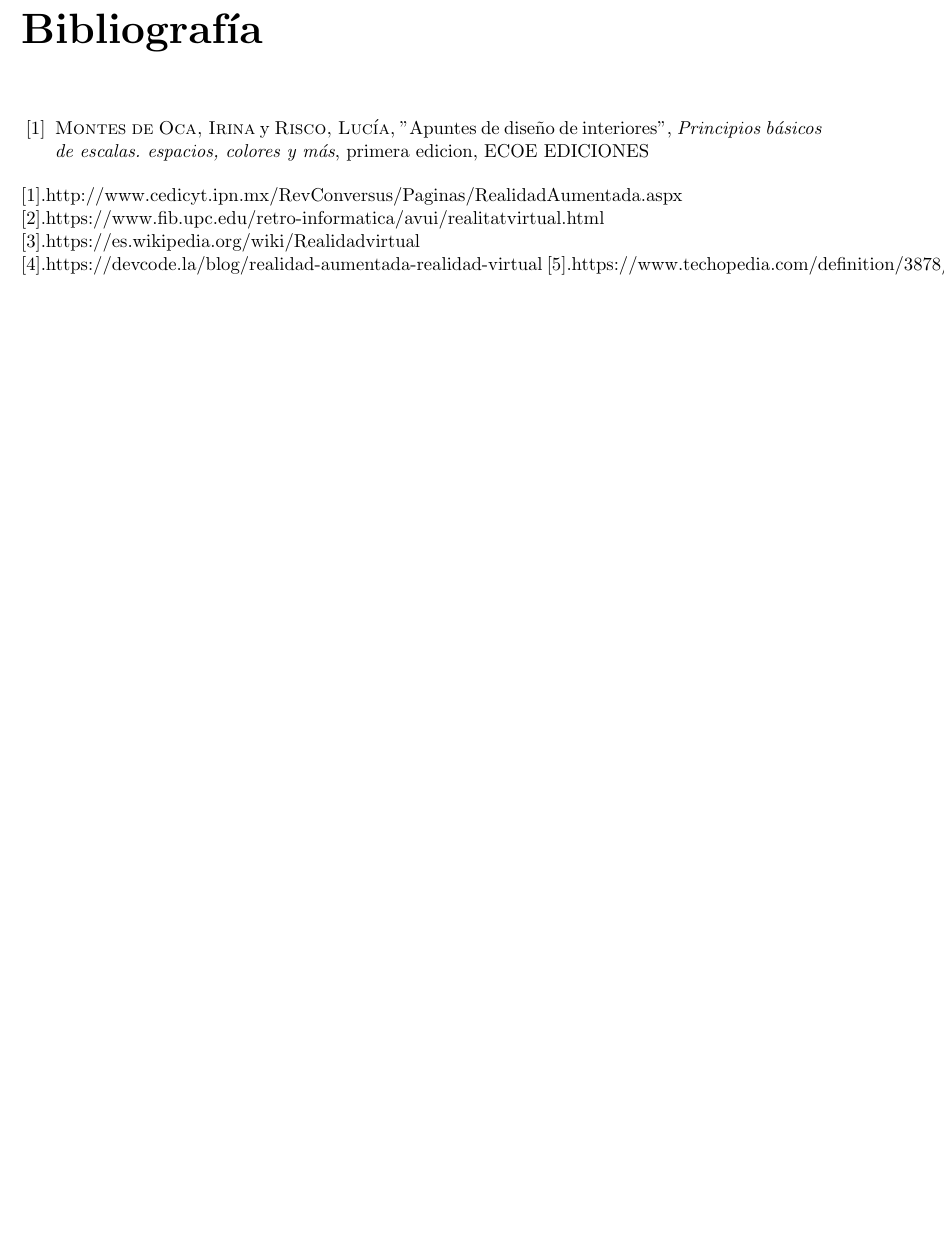
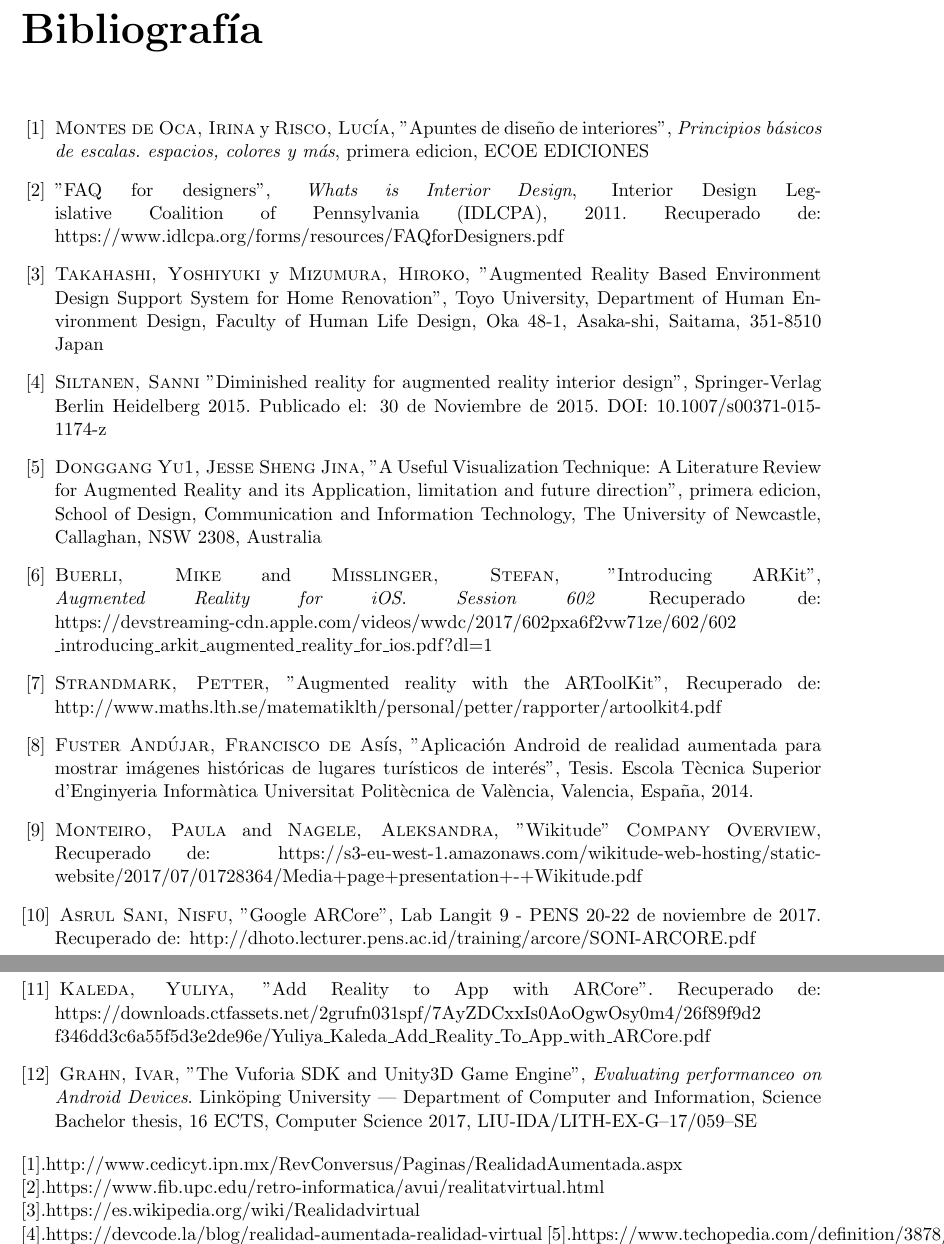
Before and after one commit to Steven0110/TT2018-A002, a LaTeX thesis (TT2018-A002/TT2018-A002.tex, which reads TT2018-A002/bibliografia/bibliografia.tex): part of page 12 of 12 before the commit and two parts of pages 12 and 13 of 13 after it, the two joined at a grey line, cut so that both start at the same text, the shorter picture padded with empty space. Compiled offline with pdfLaTeX.

Commit message:
Bibliografía renovada

```diff
--- a/TT2018-A002/bibliografia/bibliografia.tex
+++ b/TT2018-A002/bibliografia/bibliografia.tex
@@ -5,4 +5,32 @@
 	\textit{Principios básicos de escalas. espacios, colores y más}, primera edicion,
 	ECOE EDICIONES
 
+	\bibitem{Baz} "FAQ for designers", \textit{Whats is Interior Design}, Interior Design Legislative Coalition of Pennsylvania (IDLCPA), 2011. Recuperado de: https://www.idlcpa.org/forms/resources/FAQforDesigners.pdf
+
+	\bibitem{Baz} \textsc{Takahashi, Yoshiyuki} y \textsc{Mizumura, Hiroko},
+	"Augmented Reality Based Environment Design Support System for Home Renovation", Toyo  University, Department of Human Environment Design, Faculty of Human Life Design, Oka 48-1, Asaka-shi, Saitama, 351-8510 Japan
+
+	\bibitem{Baz} \textsc{Siltanen, Sanni} "Diminished reality for augmented reality interior design", Springer-Verlag Berlin Heidelberg 2015. Publicado el: 30 de Noviembre de 2015. DOI: 10.1007/s00371-015-1174-z
+
+	\bibitem{Baz} \textsc{Donggang Yu1, Jesse Sheng Jina},
+	"A Useful Visualization Technique: A Literature Review for Augmented Reality and its Application, limitation and future direction", primera edicion,
+	School of Design, Communication and Information Technology, The University of Newcastle, Callaghan, NSW 2308, Australia
+
+	\bibitem{Baz} \textsc{Buerli, Mike} and \textsc{Misslinger, Stefan}, "Introducing ARKit", \textit{Augmented Reality for iOS. Session 602} Recuperado de: https://devstreaming-cdn.apple.com/videos/wwdc/2017/602pxa6f2vw71ze/602/602
+	\_introducing\_arkit\_augmented\_reality\_for\_ios.pdf?dl=1
+
+	\bibitem{Baz} \textsc{Strandmark, Petter}, "Augmented reality with the ARToolKit", Recuperado de: http://www.maths.lth.se/matematiklth/personal/petter/rapporter/artoolkit4.pdf
+
+	\bibitem{Baz} \textsc{Fuster Andújar, Francisco de Asís}, "Aplicación Android de realidad aumentada para mostrar imágenes históricas de lugares turísticos de interés", Tesis. Escola Tècnica Superior d’Enginyeria Informàtica Universitat Politècnica de València, Valencia, España, 2014.
+
+	\bibitem{Baz} \textsc{Monteiro, Paula} and \textsc{Nagele, Aleksandra}, "Wikitude" \textsc{Company Overview}, Recuperado de: https://s3-eu-west-1.amazonaws.com/wikitude-web-hosting/static-website/2017/07/01728364/Media+page+presentation+-+Wikitude.pdf
+
+	\bibitem{Baz} \textsc{Asrul Sani, Nisfu}, "Google ARCore", Lab Langit 9 - PENS 20-22 de noviembre de 2017. Recuperado de: http://dhoto.lecturer.pens.ac.id/training/arcore/SONI-ARCORE.pdf
+
+	\bibitem{Baz} \textsc{Kaleda, Yuliya}, "Add Reality to App with ARCore". Recuperado de: https://downloads.ctfassets.net/2grufn031spf/7AyZDCxxIs0AoOgwOsy0m4/26f89f9d2
+	f346dd3c6a55f5d3e2de96e/Yuliya\_Kaleda\_Add\_Reality\_To\_App\_with\_ARCore.pdf
+
+	\bibitem{Baz} \textsc{Grahn, Ivar}, "The Vuforia SDK and Unity3D Game Engine", \textit{Evaluating performanceo on Android Devices}. Linköping University | Department of Computer and Information, Science Bachelor thesis, 16 ECTS, Computer Science 2017, LIU-IDA/LITH-EX-G–17/059–SE
+
+
 \end{thebibliography}
```
